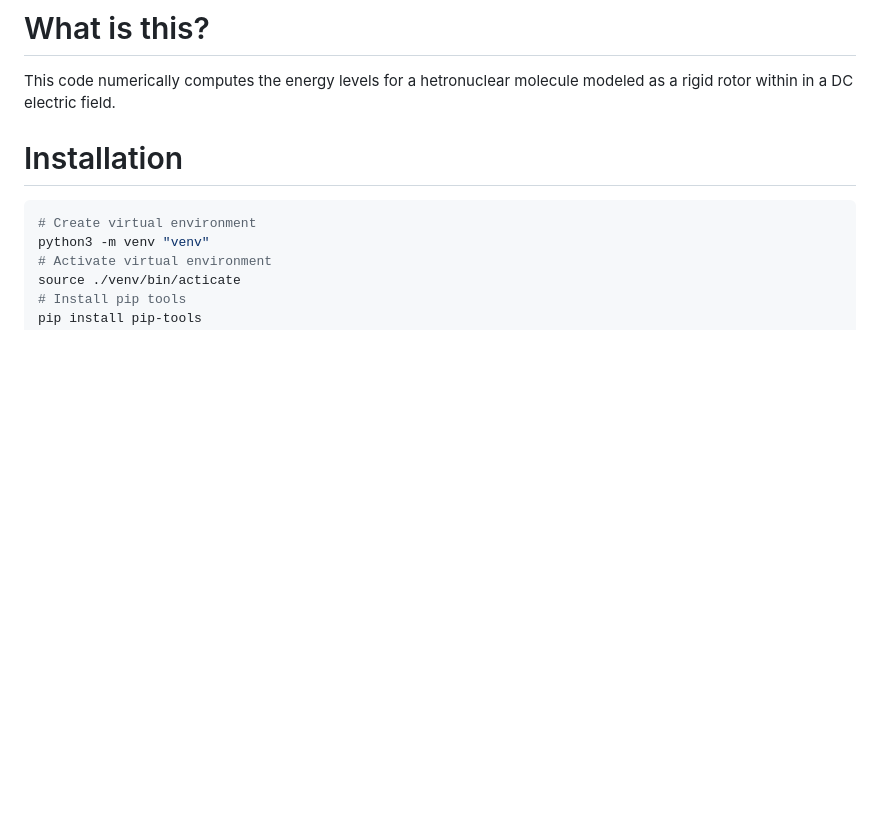
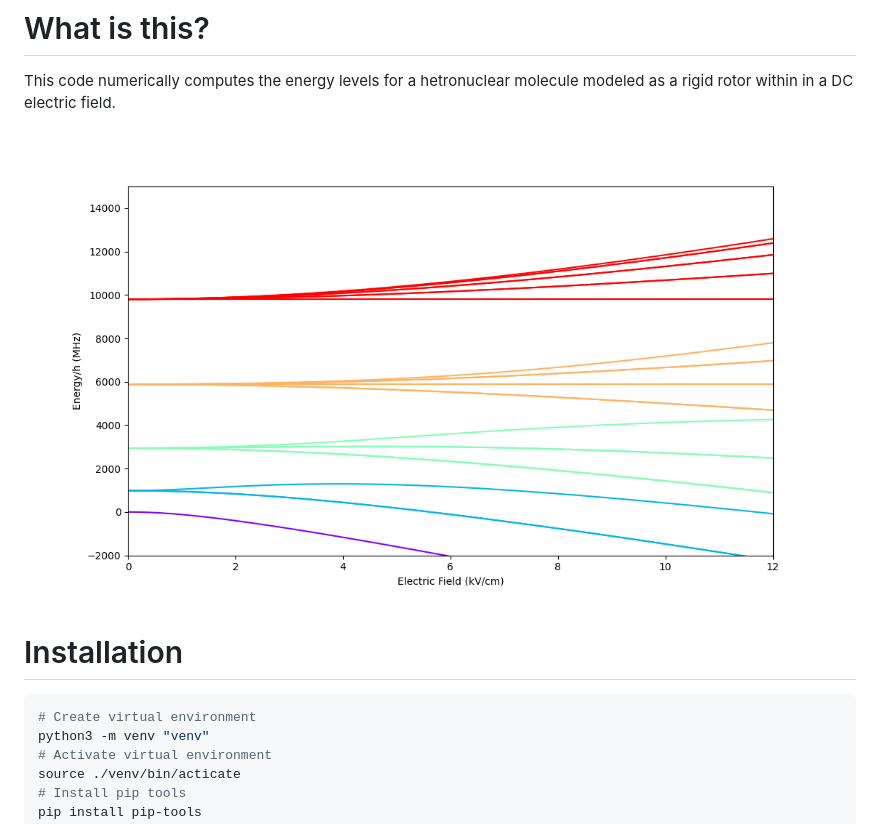
Before and after one commit to tomhepz/MolecularEnergyLevels, a Markdown page: README.md, the part around the change. GitHub-like rendering; pictures changed too: images/DCStarkRigidRotor.png (added); blank space fills up the shorter version.

Commit message:
added splitting diagram

```diff
--- a/README.md
+++ b/README.md
@@ -1,6 +1,8 @@
 # What is this?
 
 This code numerically computes the energy levels for a hetronuclear molecule modeled as a rigid rotor within in a DC electric field.
+
+![energy level splitting diagram](/images/DCStarkRigidRotor.png)
 
 # Installation
 
```
